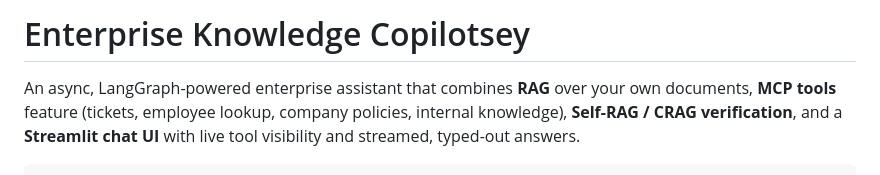
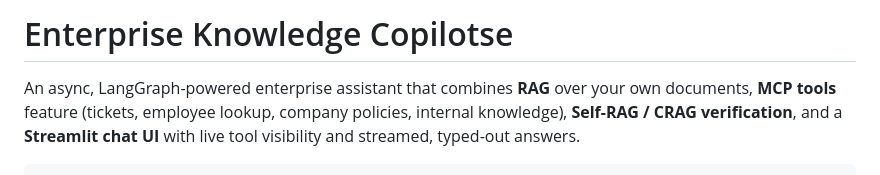
Before and after one commit to ash-iiiiish/Enterprise-Knowledge-Copilot, a Markdown page: README.md, the part around the change. Rendered like a GitHub page.

Commit message:
Fix typo in project name in README

```diff
--- a/README.md
+++ b/README.md
@@ -1,4 +1,4 @@
-# Enterprise Knowledge Copilotsey
+# Enterprise Knowledge Copilotse
 
 An async, LangGraph-powered enterprise assistant that combines **RAG** over
 your own documents, **MCP tools** feature (tickets, employee lookup, company
```
